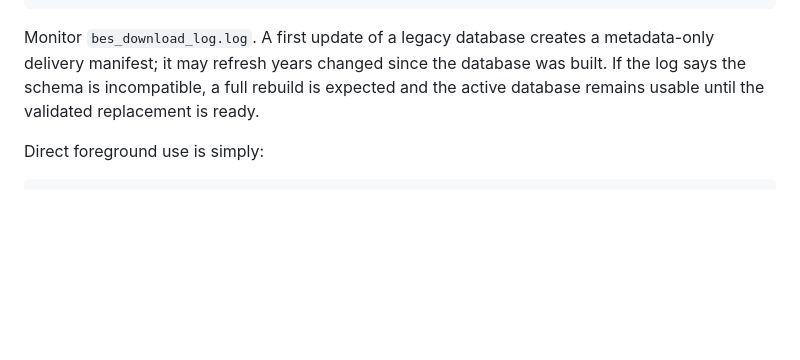
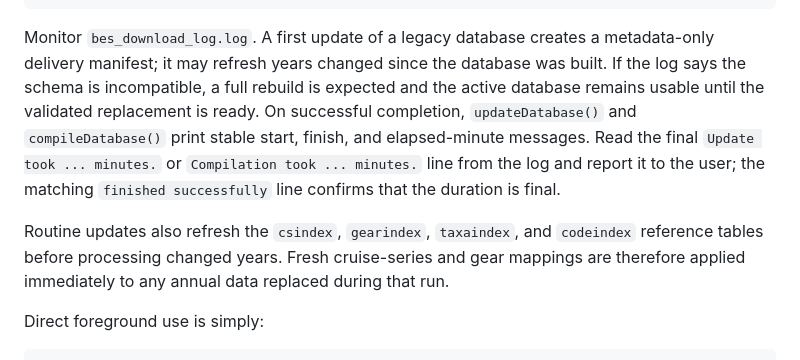
Before and after one commit to DeepWaterIMR/BAIT, a Markdown page: skills/biotic-server-setup/SKILL.md, the part around the change. Rendered like a GitHub page; blank space fills up the shorter version.

Commit message:
Forgot one file

```diff
--- a/skills/biotic-server-setup/SKILL.md
+++ b/skills/biotic-server-setup/SKILL.md
@@ -172,7 +172,14 @@ Start-Process -WindowStyle Hidden -FilePath $Rscript `
 Monitor `bes_download_log.log`. A first update of a legacy database creates a metadata-only
 delivery manifest; it may refresh years changed since the database was built. If the log says
 the schema is incompatible, a full rebuild is expected and the active database remains usable
-until the validated replacement is ready.
+until the validated replacement is ready. On successful completion, `updateDatabase()` and
+`compileDatabase()` print stable start, finish, and elapsed-minute messages. Read the final
+`Update took ... minutes.` or `Compilation took ... minutes.` line from the log and report it
+to the user; the matching `finished successfully` line confirms that the duration is final.
+
+Routine updates also refresh the `csindex`, `gearindex`, `taxaindex`, and `codeindex`
+reference tables before processing changed years. Fresh cruise-series and gear mappings are
+therefore applied immediately to any annual data replaced during that run.
 
 Direct foreground use is simply:
 
```
